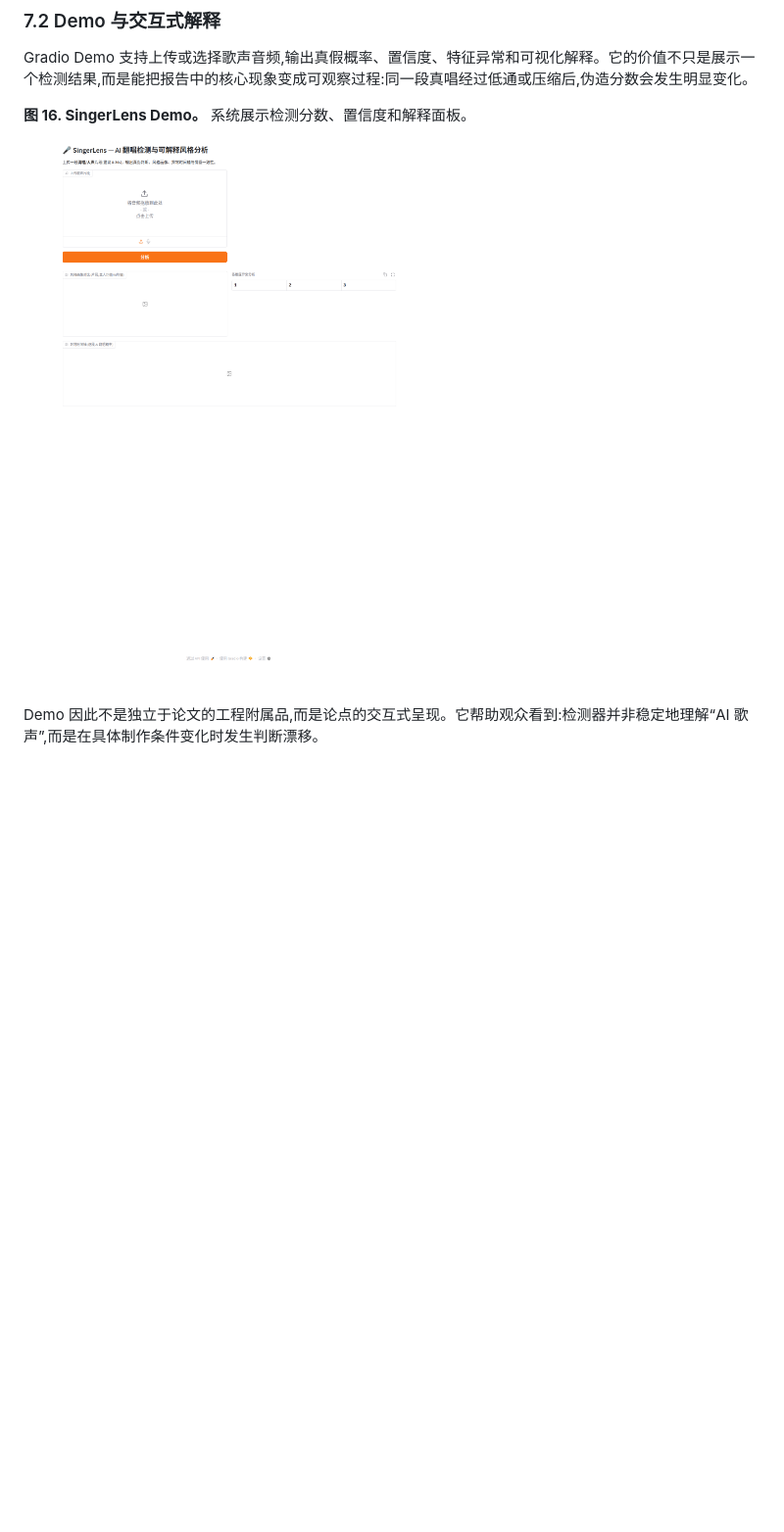
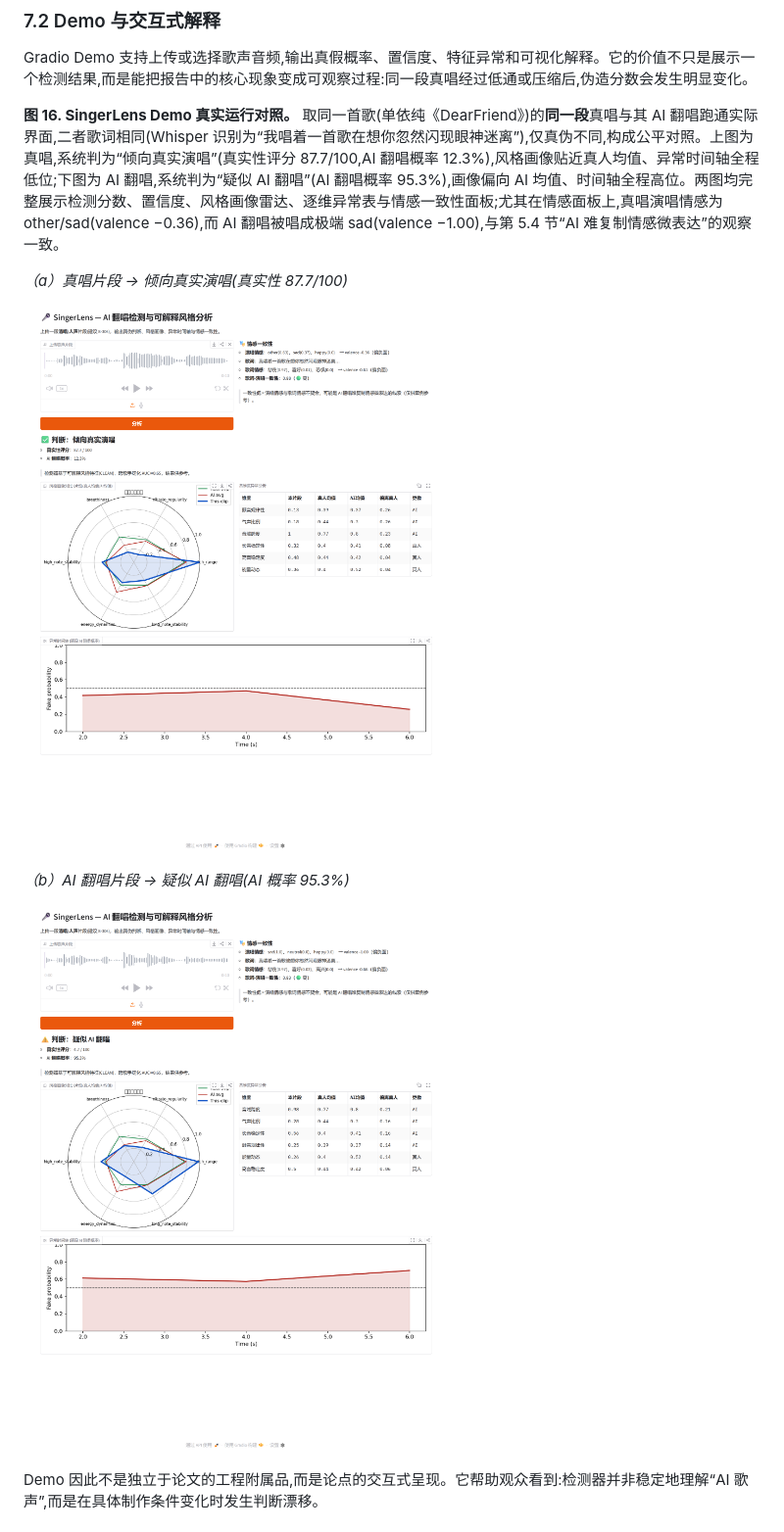
Before and after one commit to bupthcx/singerlens, a Markdown page: COURSE_REPORT_SingerLens_SVDD.md, the part around the change. Shown at 98% size. Drawn GitHub-style; pictures changed too: report_figures/fig_demo_fake.png (added), report_figures/fig_demo_real.png (added); blank space fills up the shorter version.

```diff
--- a/COURSE_REPORT_SingerLens_SVDD.md
+++ b/COURSE_REPORT_SingerLens_SVDD.md
@@ -276,9 +276,15 @@ MSA 有效,但仍需要人工标注。我们进一步提出不确定性主动选
 
 Gradio Demo 支持上传或选择歌声音频,输出真假概率、置信度、特征异常和可视化解释。它的价值不只是展示一个检测结果,而是能把报告中的核心现象变成可观察过程:同一段真唱经过低通或压缩后,伪造分数会发生明显变化。
 
-**图 16. SingerLens Demo。** 系统展示检测分数、置信度和解释面板。
+**图 16. SingerLens Demo 真实运行对照。** 取同一首歌(单依纯《DearFriend》)的**同一段**真唱与其 AI 翻唱跑通实际界面,二者歌词相同(Whisper 识别为“我唱着一首歌在想你忽然闪现眼神迷离”),仅真伪不同,构成公平对照。上图为真唱,系统判为“倾向真实演唱”(真实性评分 87.7/100,AI 翻唱概率 12.3%),风格画像贴近真人均值、异常时间轴全程低位;下图为 AI 翻唱,系统判为“疑似 AI 翻唱”(AI 翻唱概率 95.3%),画像偏向 AI 均值、时间轴全程高位。两图均完整展示检测分数、置信度、风格画像雷达、逐维异常表与情感一致性面板;尤其在情感面板上,真唱演唱情感为 other/sad(valence −0.36),而 AI 翻唱被唱成极端 sad(valence −1.00),与第 5.4 节“AI 难复制情感微表达”的观察一致。
 
-![Gradio 演示界面](report_figures/demo_screenshot.png)
+*（a）真唱片段 → 倾向真实演唱(真实性 87.7/100)*
+
+![Demo 真唱判别](report_figures/fig_demo_real.png)
+
+*（b）AI 翻唱片段 → 疑似 AI 翻唱(AI 概率 95.3%)*
+
+![Demo AI 翻唱判别](report_figures/fig_demo_fake.png)
 
 Demo 因此不是独立于论文的工程附属品,而是论点的交互式呈现。它帮助观众看到:检测器并非稳定地理解“AI 歌声”,而是在具体制作条件变化时发生判断漂移。
 
```
Also changed, not shown: 2 other files.
